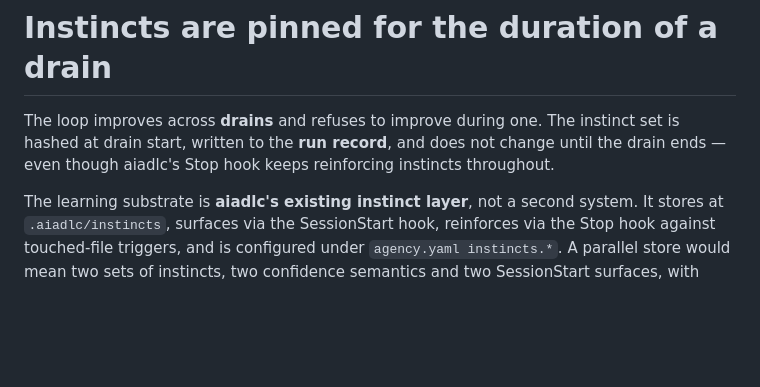
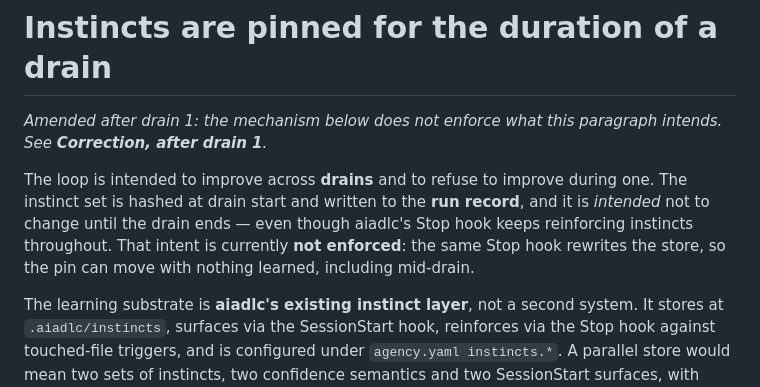
Before and after one commit to supmo668/Aviary-BioSim, a Markdown page: docs/adr/0003-instincts-pinned-per-drain.md, the part around the change. Rendered like a GitHub page; blank space fills up the shorter version.

Commit message:
aviary-biosim/aviary-biosim: docs: ADR-0003's lead no longer states the claim its own correction withdraws
The title and opening paragraph still said the instinct set 'does not change until the drain ends'; the correction contradicting it sat further down, so a reader of the lead got the false claim with nothing marking it. The lead now states the intent, says it is not enforced, and points at the correction. The decision itself still stands, so this amends in place rather than superseding — a new ADR belongs to whichever of the ranked fixes is eventually gated.

Co-Authored-By: Claude Opus 5 (1M context) <noreply@anthropic.com>
Claude-Session: https://claude.ai/code/session_01UPXK7bgtP2n9p8FuqJBFiZ

QGR-Finding: QG-F22
Generated-With: Claude Code
Co-Authored-By: aviary-biosim <matthew-mo+aviary-biosim.biofm@users.noreply.github.com>
Co-Authored-By: Claude <noreply@anthropic.com>

```diff
--- a/docs/adr/0003-instincts-pinned-per-drain.md
+++ b/docs/adr/0003-instincts-pinned-per-drain.md
@@ -1,8 +1,13 @@
 # Instincts are pinned for the duration of a drain
 
-The loop improves across **drains** and refuses to improve during one. The instinct set is
-hashed at drain start, written to the **run record**, and does not change until the drain
-ends — even though aiadlc's Stop hook keeps reinforcing instincts throughout.
+_Amended after drain 1: the mechanism below does not enforce what this paragraph intends.
+See **Correction, after drain 1**._
+
+The loop is intended to improve across **drains** and to refuse to improve during one. The
+instinct set is hashed at drain start and written to the **run record**, and it is *intended*
+not to change until the drain ends — even though aiadlc's Stop hook keeps reinforcing
+instincts throughout. That intent is currently **not enforced**: the same Stop hook rewrites
+the store, so the pin can move with nothing learned, including mid-drain.
 
 The learning substrate is **aiadlc's existing instinct layer**, not a second system. It
 stores at `.aiadlc/instincts`, surfaces via the SessionStart hook, reinforces via the Stop
```
